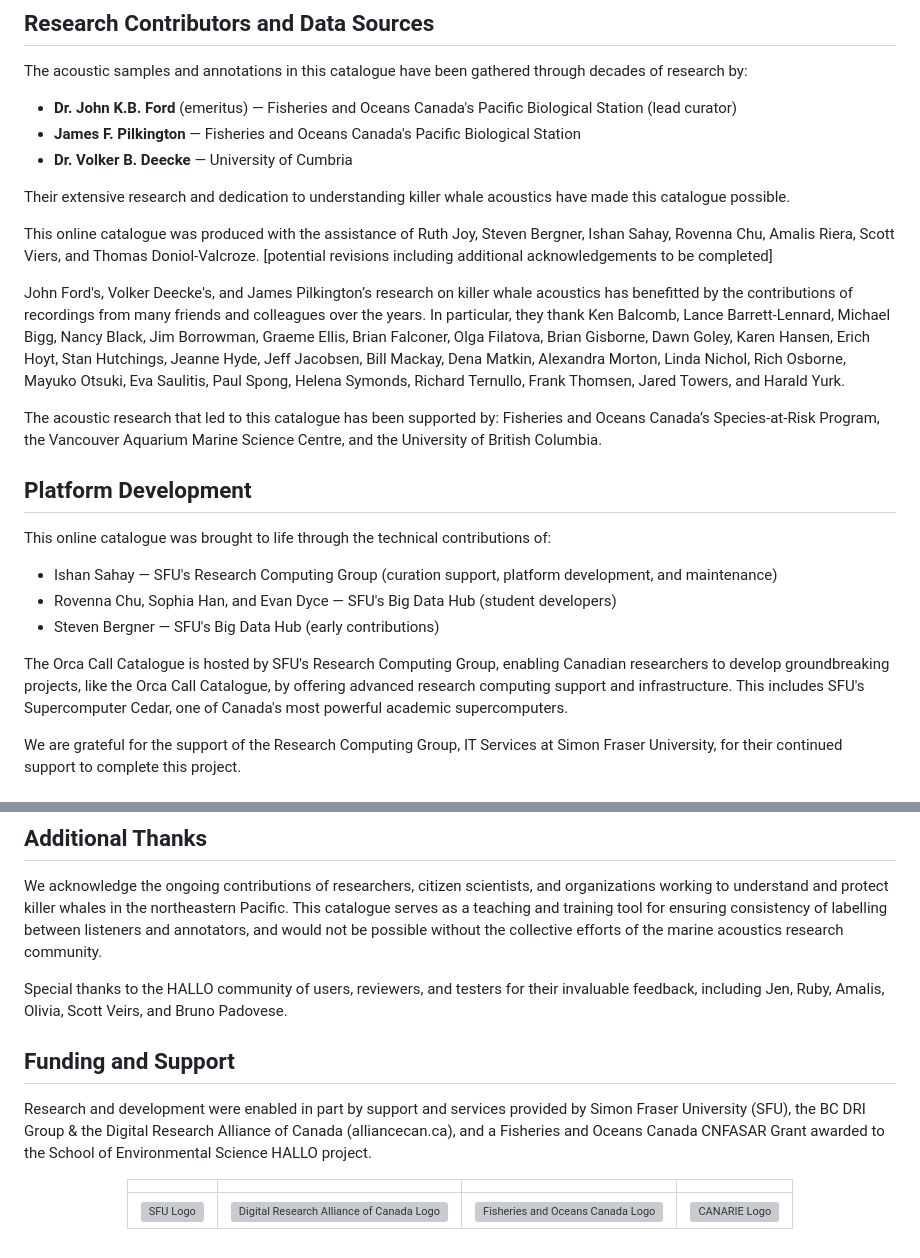
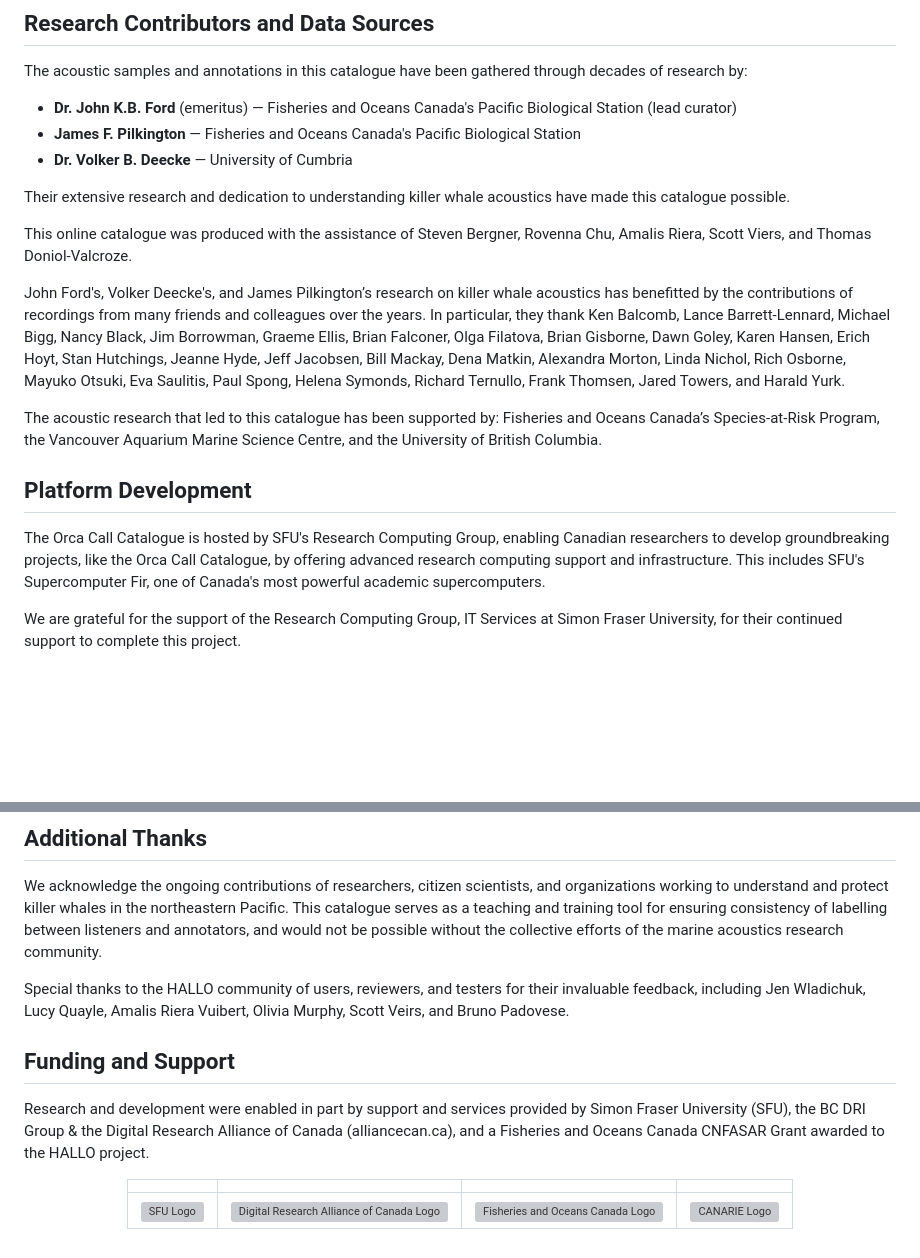
Before and after one commit to coastal-science/call-catalog-viewer, a Markdown page: ACKNOWLEDGEMENTS.md, 2 parts joined by grey strips. Rendered like a GitHub page; blank space fills up the shorter version; grey boxes are pictures that could not be loaded.

Commit message:
Revise acknowledgements and contributors list
Updated acknowledgements and contributions in the document.

```diff
--- a/ACKNOWLEDGEMENTS.md
+++ b/ACKNOWLEDGEMENTS.md
@@ -18,7 +18,7 @@ The acoustic samples and annotations in this catalogue have been gathered throug
 
 Their extensive research and dedication to understanding killer whale acoustics have made this catalogue possible.
 
-This online catalogue was produced with the assistance of Ruth Joy, Steven Bergner, Ishan Sahay, Rovenna Chu, Amalis Riera, Scott Viers, and Thomas Doniol-Valcroze. [potential revisions including additional acknowledgements to be completed]
+This online catalogue was produced with the assistance of Steven Bergner, Rovenna Chu, Amalis Riera, Scott Viers, and Thomas Doniol-Valcroze.
 
 John Ford's, Volker Deecke's, and James Pilkington’s research on killer whale acoustics has benefitted by the contributions of recordings from many friends and colleagues over the years. In particular, they thank Ken Balcomb, Lance Barrett-Lennard, Michael Bigg, Nancy Black, Jim Borrowman, Graeme Ellis, Brian Falconer, Olga Filatova, Brian Gisborne, Dawn Goley, Karen Hansen, Erich Hoyt, Stan Hutchings, Jeanne Hyde, Jeff Jacobsen, Bill Mackay, Dena Matkin, Alexandra Morton, Linda Nichol, Rich Osborne, Mayuko Otsuki, Eva Saulitis, Paul Spong, Helena Symonds, Richard Ternullo, Frank Thomsen, Jared Towers, and Harald Yurk.
 
@@ -26,13 +26,7 @@ The acoustic research that led to this catalogue has been supported by:  Fisheri
 
 ## Platform Development
 
-This online catalogue was brought to life through the technical contributions of:
-
-- Ishan Sahay — SFU's Research Computing Group (curation support, platform development, and maintenance)
-- Rovenna Chu, Sophia Han, and Evan Dyce — SFU's Big Data Hub (student developers)
-- Steven Bergner — SFU's Big Data Hub (early contributions)
-
-The Orca Call Catalogue is hosted by SFU's Research Computing Group, enabling Canadian researchers to develop groundbreaking projects, like the Orca Call Catalogue, by offering advanced research computing support and infrastructure. This includes SFU's Supercomputer Cedar, one of Canada's most powerful academic supercomputers.
+The Orca Call Catalogue is hosted by SFU's Research Computing Group, enabling Canadian researchers to develop groundbreaking projects, like the Orca Call Catalogue, by offering advanced research computing support and infrastructure. This includes SFU's Supercomputer Fir, one of Canada's most powerful academic supercomputers.
 
 We are grateful for the support of the Research Computing Group, IT Services at Simon Fraser University, for their continued support to complete this project.
 
@@ -44,11 +38,11 @@ We are grateful for the support of the Research Computing Group, IT Services at
 
 We acknowledge the ongoing contributions of researchers, citizen scientists, and organizations working to understand and protect killer whales in the northeastern Pacific. This catalogue serves as a teaching and training tool for ensuring consistency of labelling between listeners and annotators, and would not be possible without the collective efforts of the marine acoustics research community.
 
-Special thanks to the HALLO community of users, reviewers, and testers for their invaluable feedback, including Jen, Ruby, Amalis, Olivia, Scott Veirs, and Bruno Padovese.
+Special thanks to the HALLO community of users, reviewers, and testers for their invaluable feedback, including Jen Wladichuk, Lucy Quayle, Amalis Riera Vuibert, Olivia Murphy, Scott Veirs, and Bruno Padovese.
 
 ## Funding and Support
 
-Research and development were enabled in part by support and services provided by Simon Fraser University (SFU), the BC DRI Group & the Digital Research Alliance of Canada (alliancecan.ca), and a Fisheries and Oceans Canada CNFASAR Grant awarded to the School of Environmental Science HALLO project.
+Research and development were enabled in part by support and services provided by Simon Fraser University (SFU), the BC DRI Group & the Digital Research Alliance of Canada (alliancecan.ca), and a Fisheries and Oceans Canada CNFASAR Grant awarded to the HALLO project.
 
 <center>
 <!--
```
